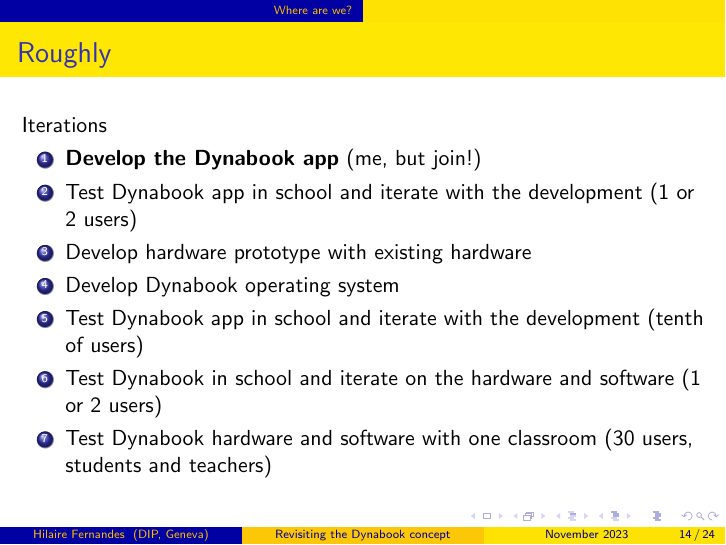
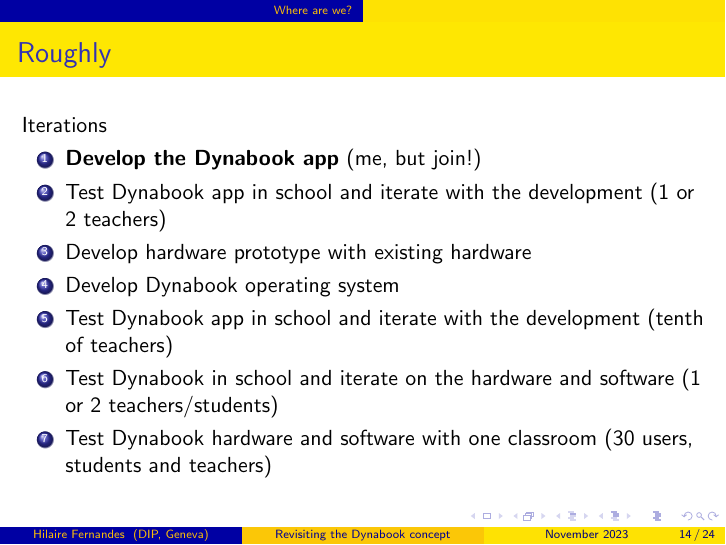
Before and after one commit to Dynamic-Book/DyboApp, LaTeX slides (resources/speeches/2023-11-Smalltalk2023DynabookRevisited/dynabookRevisited.tex): page 14 of 24. Compiled offline with pdfLaTeX.

Commit message:
small edit

```diff
--- a/resources/speeches/2023-11-Smalltalk2023DynabookRevisited/dynabookRevisited.tex
+++ b/resources/speeches/2023-11-Smalltalk2023DynabookRevisited/dynabookRevisited.tex
@@ -195,11 +195,13 @@
   Iterations
   \begin{enumerate}
   \item \textbf{Develop the Dynabook app} (me, but join!)
-  \item Test Dynabook app in school and iterate with the development (1 or 2 users)
+  \item Test Dynabook app in school and iterate with the development (1 or 2 teachers)
   \item Develop hardware prototype with existing hardware
   \item Develop Dynabook operating system
-  \item Test Dynabook app in school and iterate with the development (tenth of users)
-  \item Test Dynabook in school and iterate on the hardware and software (1 or 2 users)
+  \item Test Dynabook app in school and iterate with the development
+    (tenth of teachers)
+  \item Test Dynabook in school and iterate on the hardware and
+    software (1 or 2 teachers/students)
   \item Test Dynabook hardware and software with one classroom (30 users, students and teachers)
   \end{enumerate}
 \end{frame}
```
Also changed, not shown: resources/speeches/2023-11-Smalltalk2023DynabookRevisited/dynabookRevisited.pdf.
